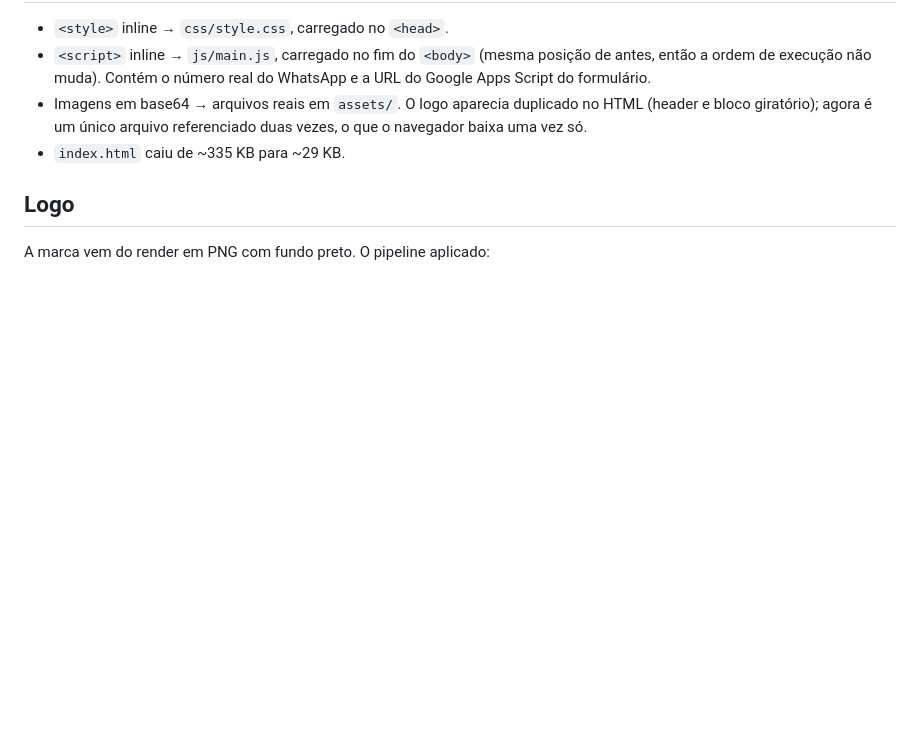
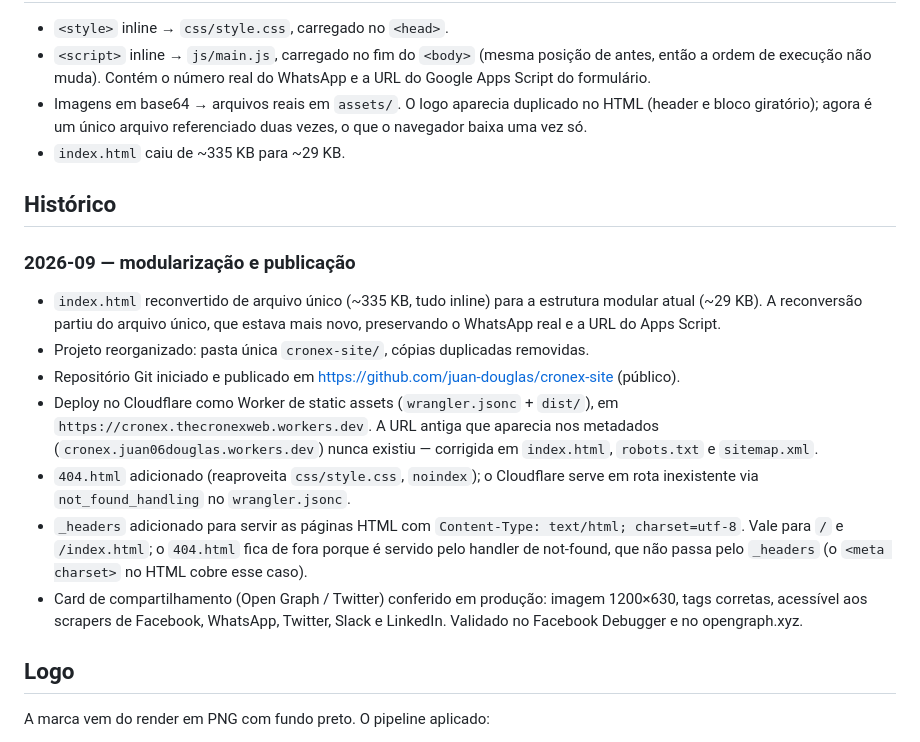
Before and after one commit to juan-douglas/cronex-site, a Markdown page: README.md, the part around the change. GitHub-like rendering; blank space fills up the shorter version.

Commit message:
README: secao Historico com o resumo da modularizacao e publicacao

```diff
--- a/README.md
+++ b/README.md
@@ -96,6 +96,30 @@ Ao mudar de domínio, atualizar os quatro arquivos e refazer a `dist/`.
   vezes, o que o navegador baixa uma vez só.
 - `index.html` caiu de ~335 KB para ~29 KB.
 
+## Histórico
+
+### 2026-09 — modularização e publicação
+
+- `index.html` reconvertido de arquivo único (~335 KB, tudo inline) para a
+  estrutura modular atual (~29 KB). A reconversão partiu do arquivo único, que
+  estava mais novo, preservando o WhatsApp real e a URL do Apps Script.
+- Projeto reorganizado: pasta única `cronex-site/`, cópias duplicadas removidas.
+- Repositório Git iniciado e publicado em
+  https://github.com/juan-douglas/cronex-site (público).
+- Deploy no Cloudflare como Worker de static assets (`wrangler.jsonc` + `dist/`),
+  em `https://cronex.thecronexweb.workers.dev`. A URL antiga que aparecia nos
+  metadados (`cronex.juan06douglas.workers.dev`) nunca existiu — corrigida em
+  `index.html`, `robots.txt` e `sitemap.xml`.
+- `404.html` adicionado (reaproveita `css/style.css`, `noindex`); o Cloudflare
+  serve em rota inexistente via `not_found_handling` no `wrangler.jsonc`.
+- `_headers` adicionado para servir as páginas HTML com
+  `Content-Type: text/html; charset=utf-8`. Vale para `/` e `/index.html`; o
+  `404.html` fica de fora porque é servido pelo handler de not-found, que não
+  passa pelo `_headers` (o `<meta charset>` no HTML cobre esse caso).
+- Card de compartilhamento (Open Graph / Twitter) conferido em produção:
+  imagem 1200×630, tags corretas, acessível aos scrapers de Facebook, WhatsApp,
+  Twitter, Slack e LinkedIn. Validado no Facebook Debugger e no opengraph.xyz.
+
 ## Logo
 
 A marca vem do render em PNG com fundo preto. O pipeline aplicado:
```
